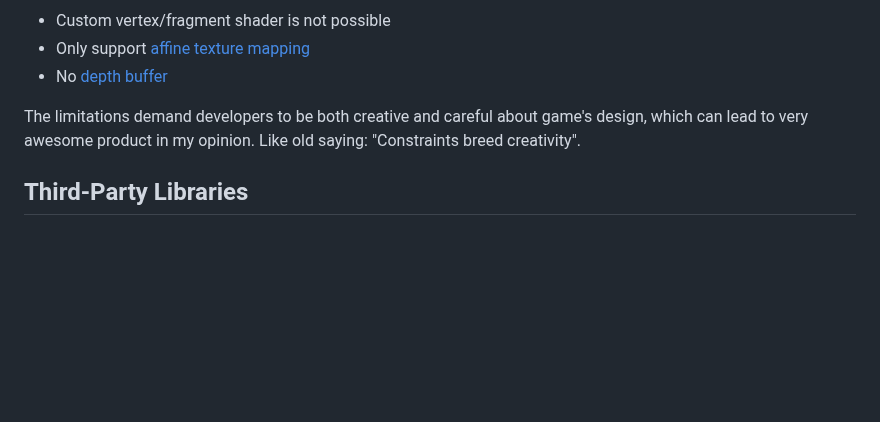
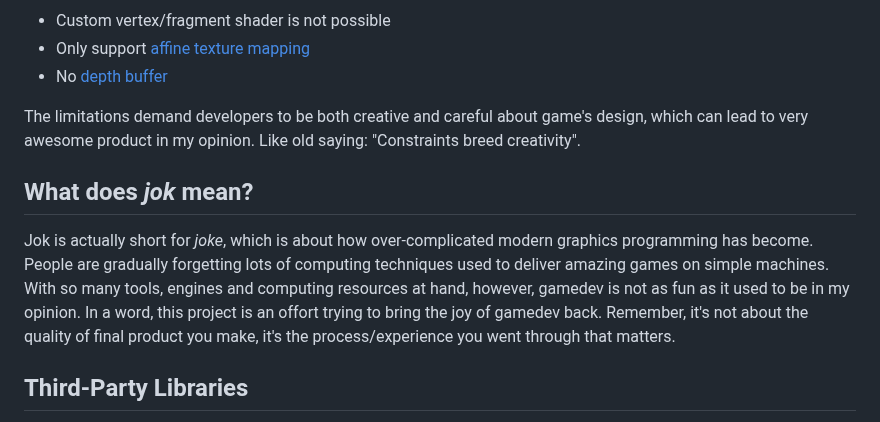
Before and after one commit to Jack-Ji/jok, a Markdown page: README.md, the part around the change. Rendered like a GitHub page; blank space fills up the shorter version.

```diff
--- a/README.md
+++ b/README.md
@@ -132,6 +132,13 @@ TIPS: To eliminate console terminal on Windows platform, override `exe.subsystem
 The limitations demand developers to be both creative and careful about game's design, which can lead to
 very awesome product in my opinion. Like old saying: "Constraints breed creativity".
 
+## What does *jok* mean?
+Jok is actually short for *joke*, which is about how over-complicated modern graphics programming has become.
+People are gradually forgetting lots of computing techniques used to deliver amazing games on simple machines.
+With so many tools, engines and computing resources at hand, however, gamedev is not as fun as it used to be in my opinion.
+In a word, this project is an offort trying to bring the joy of gamedev back.
+Remember, it's not about the quality of final product you make, it's the process/experience you went through that matters.
+
 ## Third-Party Libraries
 * [SDL2](https://www.libsdl.org) (zlib license)
 * [zig-gamedev](https://github.com/michal-z/zig-gamedev) (MIT license)
```
